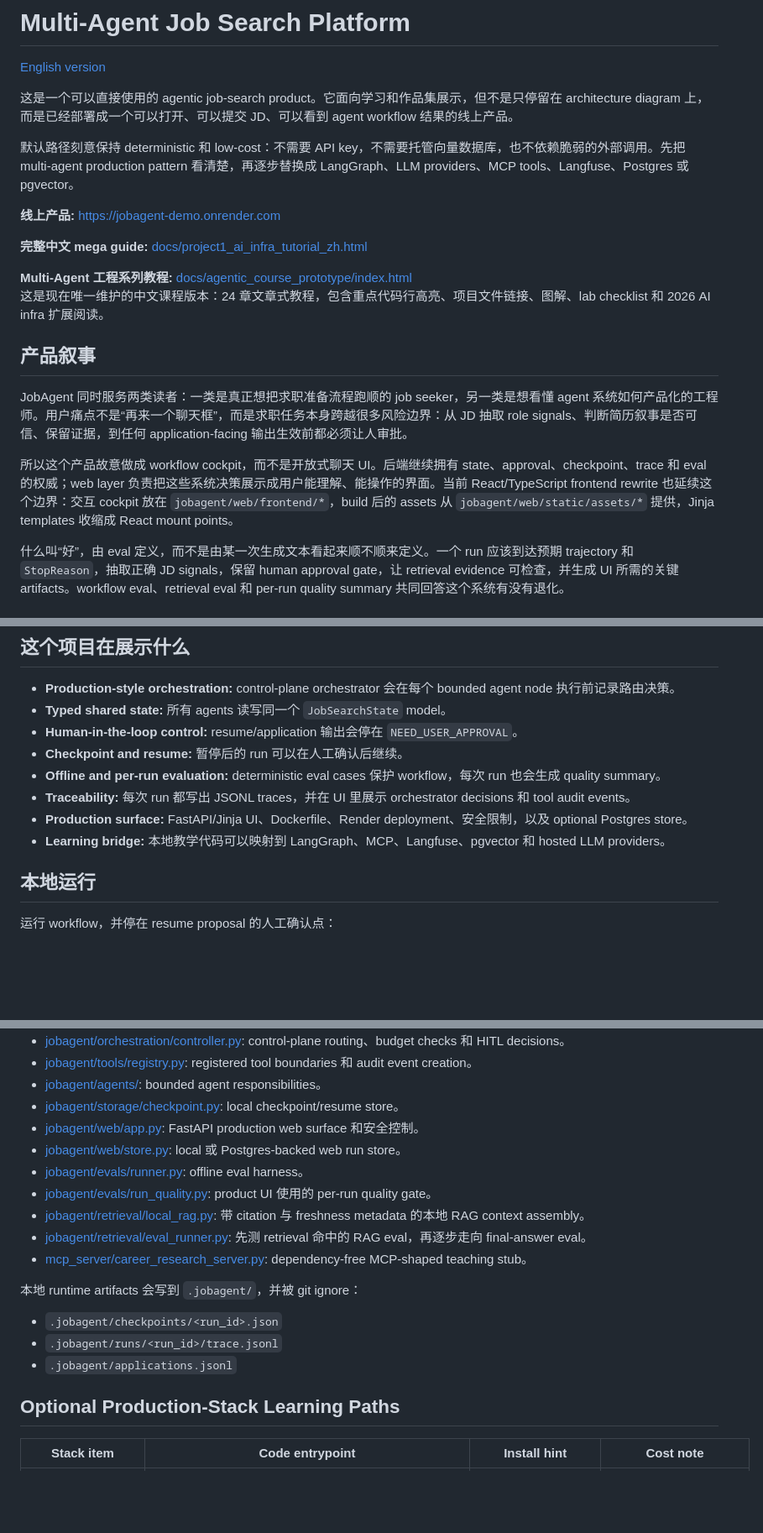
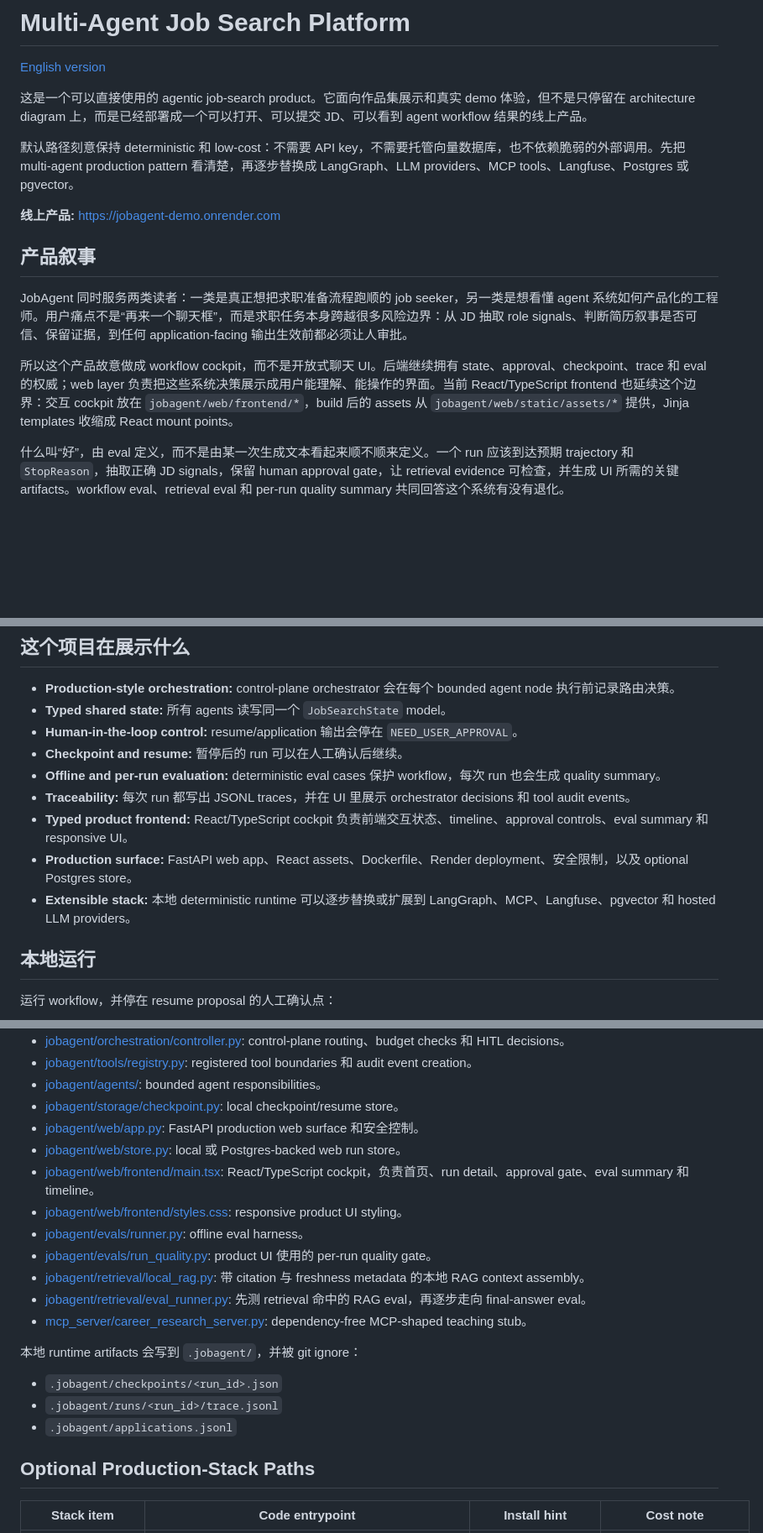
Before and after one commit to yanxuantong/multi-agent-job-search-platform, a Markdown page: README.zh.md, 3 parts joined by grey strips. Shown at 84% size. Drawn GitHub-style; blank space fills up the shorter version.

```diff
--- a/README.zh.md
+++ b/README.zh.md
@@ -2,22 +2,17 @@
 
 [English version](README.md)
 
-这是一个可以直接使用的 agentic job-search product。它面向学习和作品集展示，但不是只停留在 architecture diagram 上，而是已经部署成一个可以打开、可以提交 JD、可以看到 agent workflow 结果的线上产品。
+这是一个可以直接使用的 agentic job-search product。它面向作品集展示和真实 demo 体验，但不是只停留在 architecture diagram 上，而是已经部署成一个可以打开、可以提交 JD、可以看到 agent workflow 结果的线上产品。
 
 默认路径刻意保持 deterministic 和 low-cost：不需要 API key，不需要托管向量数据库，也不依赖脆弱的外部调用。先把 multi-agent production pattern 看清楚，再逐步替换成 LangGraph、LLM providers、MCP tools、Langfuse、Postgres 或 pgvector。
 
 **线上产品:** [https://jobagent-demo.onrender.com](https://jobagent-demo.onrender.com)
 
-**完整中文 mega guide:** [docs/project1_ai_infra_tutorial_zh.html](docs/project1_ai_infra_tutorial_zh.html)
-
-**Multi-Agent 工程系列教程:** [docs/agentic_course_prototype/index.html](docs/agentic_course_prototype/index.html)<br>
-这是现在唯一维护的中文课程版本：24 章文章式教程，包含重点代码行高亮、项目文件链接、图解、lab checklist 和 2026 AI infra 扩展阅读。
-
 ## 产品叙事
 
 JobAgent 同时服务两类读者：一类是真正想把求职准备流程跑顺的 job seeker，另一类是想看懂 agent 系统如何产品化的工程师。用户痛点不是“再来一个聊天框”，而是求职任务本身跨越很多风险边界：从 JD 抽取 role signals、判断简历叙事是否可信、保留证据，到任何 application-facing 输出生效前都必须让人审批。
 
-所以这个产品故意做成 workflow cockpit，而不是开放式聊天 UI。后端继续拥有 state、approval、checkpoint、trace 和 eval 的权威；web layer 负责把这些系统决策展示成用户能理解、能操作的界面。当前 React/TypeScript frontend rewrite 也延续这个边界：交互 cockpit 放在 `jobagent/web/frontend/*`，build 后的 assets 从 `jobagent/web/static/assets/*` 提供，Jinja templates 收缩成 React mount points。
+所以这个产品故意做成 workflow cockpit，而不是开放式聊天 UI。后端继续拥有 state、approval、checkpoint、trace 和 eval 的权威；web layer 负责把这些系统决策展示成用户能理解、能操作的界面。当前 React/TypeScript frontend 也延续这个边界：交互 cockpit 放在 `jobagent/web/frontend/*`，build 后的 assets 从 `jobagent/web/static/assets/*` 提供，Jinja templates 收缩成 React mount points。
 
 什么叫“好”，由 eval 定义，而不是由某一次生成文本看起来顺不顺来定义。一个 run 应该到达预期 trajectory 和 `StopReason`，抽取正确 JD signals，保留 human approval gate，让 retrieval evidence 可检查，并生成 UI 所需的关键 artifacts。workflow eval、retrieval eval 和 per-run quality summary 共同回答这个系统有没有退化。
 
@@ -45,8 +40,9 @@ JobAgent 同时服务两类读者：一类是真正想把求职准备流程跑
 - **Checkpoint and resume:** 暂停后的 run 可以在人工确认后继续。
 - **Offline and per-run evaluation:** deterministic eval cases 保护 workflow，每次 run 也会生成 quality summary。
 - **Traceability:** 每次 run 都写出 JSONL traces，并在 UI 里展示 orchestrator decisions 和 tool audit events。
-- **Production surface:** FastAPI/Jinja UI、Dockerfile、Render deployment、安全限制，以及 optional Postgres store。
-- **Learning bridge:** 本地教学代码可以映射到 LangGraph、MCP、Langfuse、pgvector 和 hosted LLM providers。
+- **Typed product frontend:** React/TypeScript cockpit 负责前端交互状态、timeline、approval controls、eval summary 和 responsive UI。
+- **Production surface:** FastAPI web app、React assets、Dockerfile、Render deployment、安全限制，以及 optional Postgres store。
+- **Extensible stack:** 本地 deterministic runtime 可以逐步替换或扩展到 LangGraph、MCP、Langfuse、pgvector 和 hosted LLM providers。
 
 ## 本地运行
 
@@ -164,6 +160,8 @@ flowchart TD
 - [jobagent/storage/checkpoint.py](jobagent/storage/checkpoint.py): local checkpoint/resume store。
 - [jobagent/web/app.py](jobagent/web/app.py): FastAPI production web surface 和安全控制。
 - [jobagent/web/store.py](jobagent/web/store.py): local 或 Postgres-backed web run store。
+- [jobagent/web/frontend/main.tsx](jobagent/web/frontend/main.tsx): React/TypeScript cockpit，负责首页、run detail、approval gate、eval summary 和 timeline。
+- [jobagent/web/frontend/styles.css](jobagent/web/frontend/styles.css): responsive product UI styling。
 - [jobagent/evals/runner.py](jobagent/evals/runner.py): offline eval harness。
 - [jobagent/evals/run_quality.py](jobagent/evals/run_quality.py): product UI 使用的 per-run quality gate。
 - [jobagent/retrieval/local_rag.py](jobagent/retrieval/local_rag.py): 带 citation 与 freshness metadata 的本地 RAG context assembly。
@@ -176,7 +174,7 @@ flowchart TD
 - `.jobagent/runs/<run_id>/trace.jsonl`
 - `.jobagent/applications.jsonl`
 
-## Optional Production-Stack Learning Paths
+## Optional Production-Stack Paths
 
 | Stack item | Code entrypoint | Install hint | Cost note |
 | --- | --- | --- | --- |
```
Also changed, not shown: other parts of README.zh.md (+1 -3 lines), README.md (+15 -16 lines).
